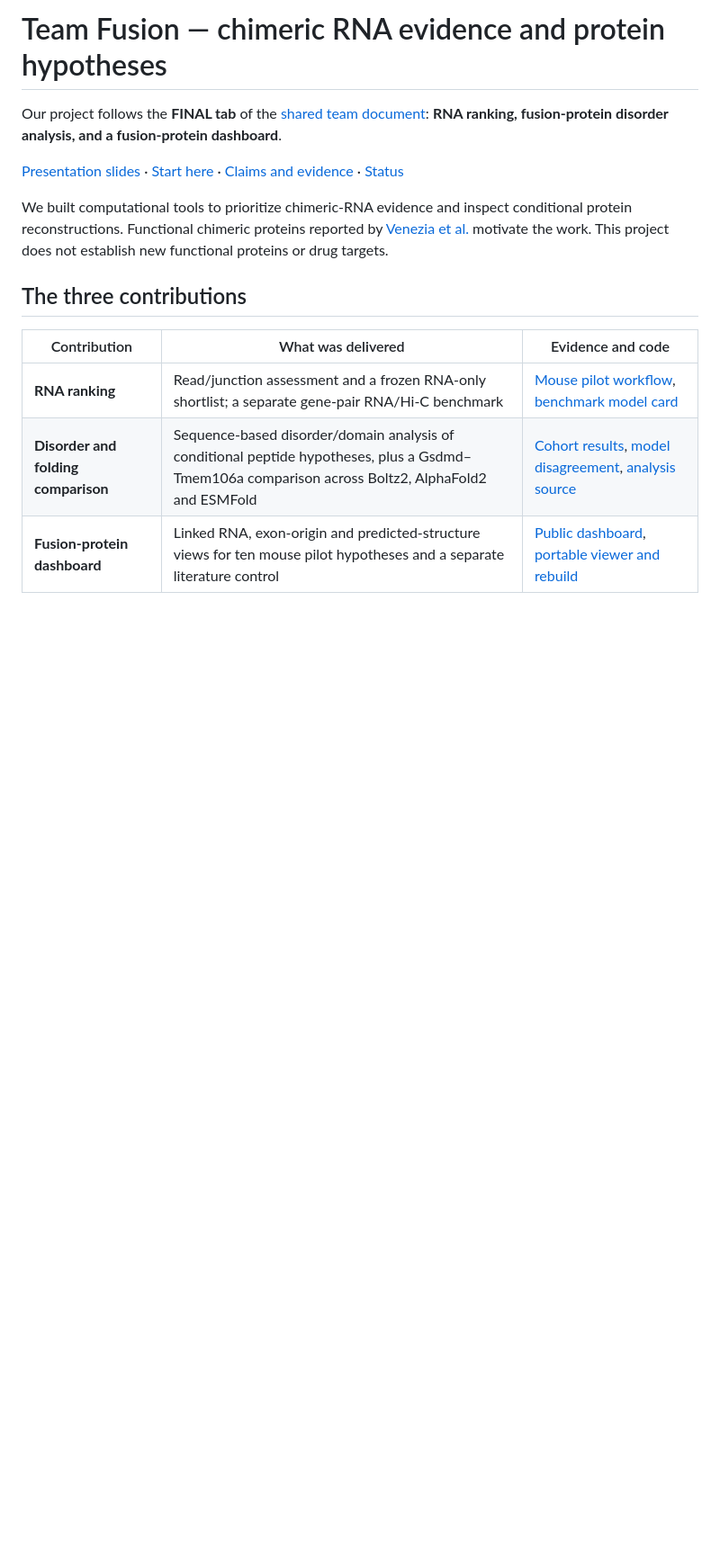
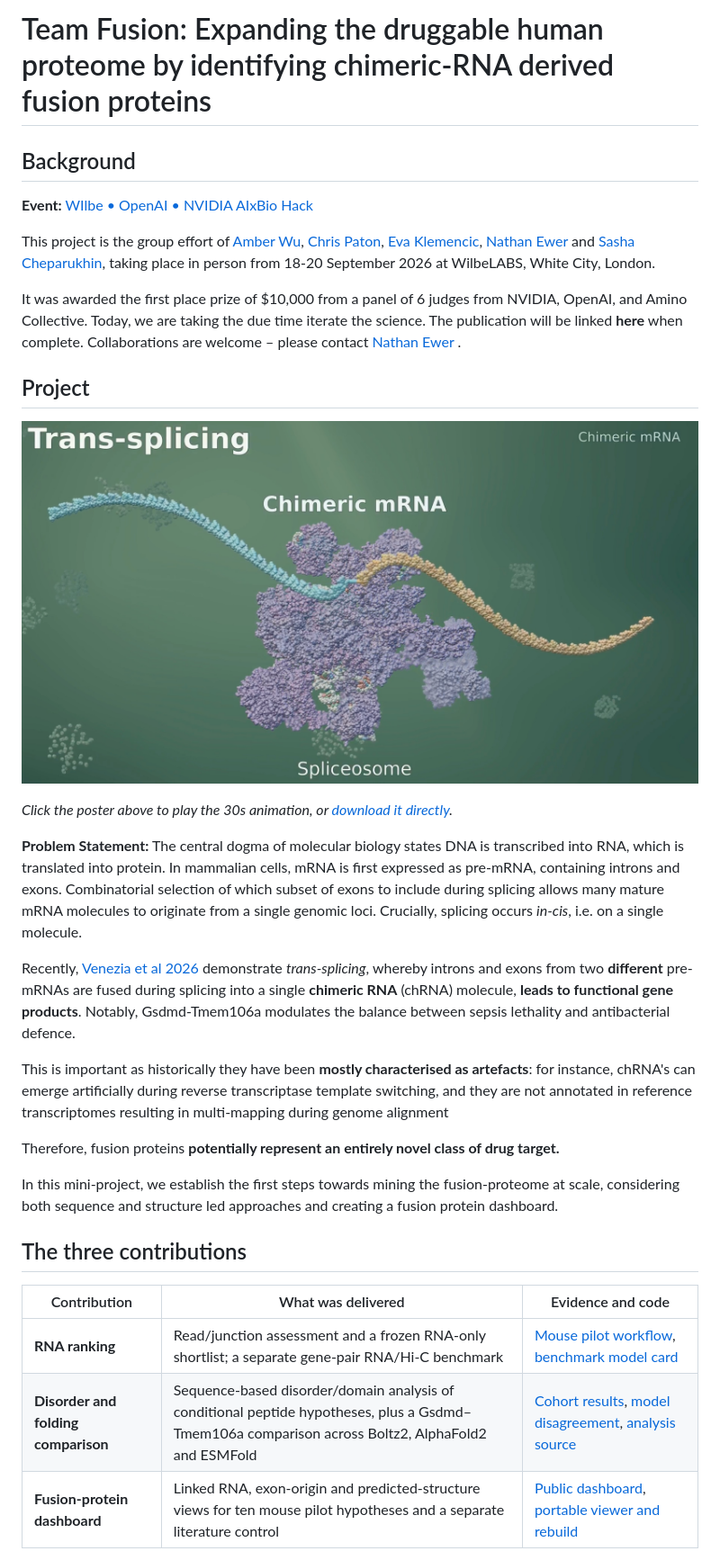
Before and after one commit to cheparukhin/team-fusion-hackathon, a Markdown page: README.md, the part around the change. Shown at 90% size. GitHub-like rendering; pictures changed too: animation/poster.jpg; blank space fills up the shorter version.

Commit message:
Added animation and attributions to README.md

```diff
--- a/README.md
+++ b/README.md
@@ -1,10 +1,26 @@
-# Team Fusion — chimeric RNA evidence and protein hypotheses
+# Team Fusion: Expanding the druggable human proteome by identifying chimeric-RNA derived fusion proteins
+## Background
+**Event:** [WIlbe • OpenAI • NVIDIA AIxBio Hack](https://www.wilbelab.com/aibiohack)
 
-Our project follows the **FINAL tab** of the [shared team document](https://docs.google.com/document/d/1suaqiVIxDCT2D8bvYndyFK6X1NSLv9tCG7VbrBRzrG4/edit?tab=t.ge1x7g3r1m8e): **RNA ranking, fusion-protein disorder analysis, and a fusion-protein dashboard**.
+This project is the group effort of [Amber Wu](https://www.linkedin.com/in/amberyitingwu/), [Chris Paton](https://www.linkedin.com/in/christopher-paton-192014201/), [Eva Klemencic](https://www.linkedin.com/in/evaklemencic/), [Nathan Ewer](https://www.linkedin.com/in/nathan-ewer-520027192/) and [Sasha Cheparukhin](https://www.linkedin.com/in/cheparukhin/), taking place in person from 18-20 September 2026 at WilbeLABS, White City, London.
 
-[Presentation slides](https://docs.google.com/presentation/d/1qZ2owRuz6j3A48Y_XcheWADuoPh6HYkmn2NCLqFDybk/edit) · [Start here](START_HERE.md) · [Claims and evidence](docs/submission/README.md) · [Status](STATUS.md)
+It was awarded the first place prize of $10,000 from a panel of 6 judges from NVIDIA, OpenAI, and Amino Collective. Today, we are taking the due time iterate the science. The publication will be linked **here** when complete. Collaborations are welcome – please contact [Nathan Ewer](https://www.linkedin.com/in/nathan-ewer-520027192/) .
 
-We built computational tools to prioritize chimeric-RNA evidence and inspect conditional protein reconstructions. Functional chimeric proteins reported by [Venezia et al.](https://www.nature.com/articles/s41586-026-10982-x) motivate the work. This project does not establish new functional proteins or drug targets.
+## Project
+
+[![Trans-splicing animation](animation/poster.jpg)](animation/trans_splicing_v4_1080p_30s.mp4)
+
+*Click the poster above to play the 30s animation, or [download it directly](animation/trans_splicing_v4_1080p_30s.mp4).*
+
+**Problem Statement:** The central dogma of molecular biology states DNA is transcribed into RNA, which is translated into protein. In mammalian cells, mRNA is first expressed as pre-mRNA, containing introns and exons. Combinatorial selection of which subset of exons to include during splicing allows many mature mRNA molecules to originate from a single genomic loci. Crucially, splicing occurs *in-cis*, i.e. on a single molecule.
+
+Recently, [Venezia et al 2026 ](https://www.nature.com/articles/s41586-026-10982-x) demonstrate *trans-splicing*, whereby introns and exons from two **different** pre-mRNAs are fused during splicing into a single **chimeric RNA** (chRNA) molecule, **leads to functional gene products**. Notably, Gsdmd-Tmem106a modulates the balance between sepsis lethality and antibacterial defence.
+
+This is important as historically they have been **mostly characterised as artefacts**: for instance, chRNA's can emerge artificially during reverse transcriptase template switching, and they are not annotated in reference transcriptomes resulting in multi-mapping during genome alignment
+
+Therefore, fusion proteins **potentially represent an entirely novel class of drug target.**
+
+In this mini-project, we establish the first steps towards mining the fusion-proteome at scale, considering both sequence and structure led approaches and creating a fusion protein dashboard.
 
 ## The three contributions
 
```
